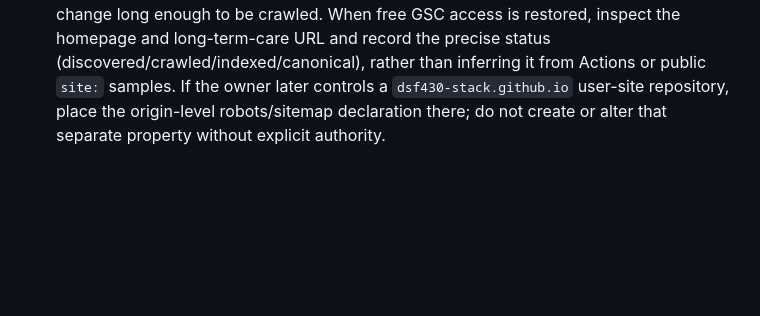
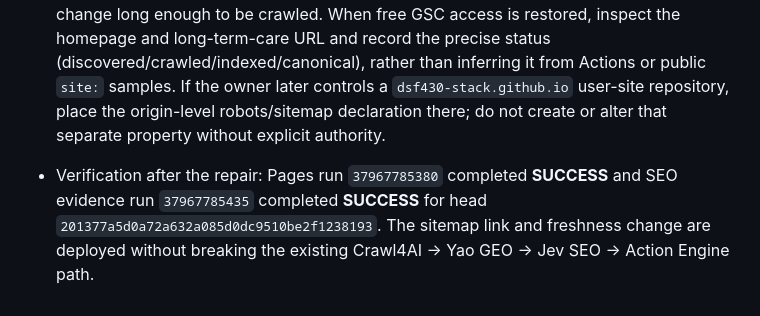
Before and after one commit to dsf430-stack/myfirstproject, a Markdown page: PROJECT_STATUS.md, the part around the change. GitHub-like rendering; blank space fills up the shorter version.

Commit message:
[skip ci] docs: record verified sitemap repair runs

```diff
--- a/PROJECT_STATUS.md
+++ b/PROJECT_STATUS.md
@@ -455,3 +455,5 @@ This checkpoint is the authoritative handoff point for continuing the 意嘉行
 - Entity/citation consistency remains a separate **BLOCKED** factor: public third-party results expose 仁武 contact/location data while the site uses the verified registered 三民 address and LINE. No telephone, `sameAs`, or third-party edit was made because the canonical public phone/profile still lacks owner confirmation.
 - Conversion status remains **NOT VERIFIED**: no actual service or quotation request identifying institution, region, items and basic demand was available. No prospect was contacted and no external message was sent.
 - NEXT: verify Pages and SEO evidence for current head. Preserve this sitemap discovery change long enough to be crawled. When free GSC access is restored, inspect the homepage and long-term-care URL and record the precise status (discovered/crawled/indexed/canonical), rather than inferring it from Actions or public `site:` samples. If the owner later controls a `dsf430-stack.github.io` user-site repository, place the origin-level robots/sitemap declaration there; do not create or alter that separate property without explicit authority.
+
+- Verification after the repair: Pages run `37967785380` completed **SUCCESS** and SEO evidence run `37967785435` completed **SUCCESS** for head `201377a5d0a72a632a085d0dc9510be2f1238193`. The sitemap link and freshness change are deployed without breaking the existing Crawl4AI → Yao GEO → Jev SEO → Action Engine path.
```
